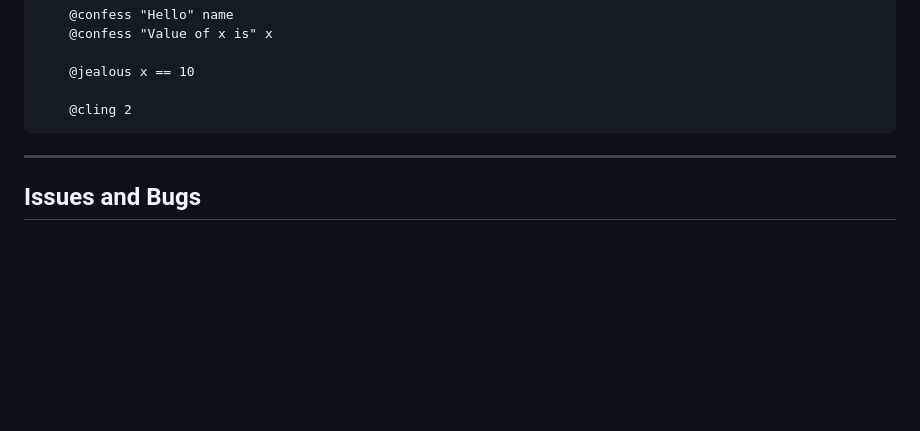
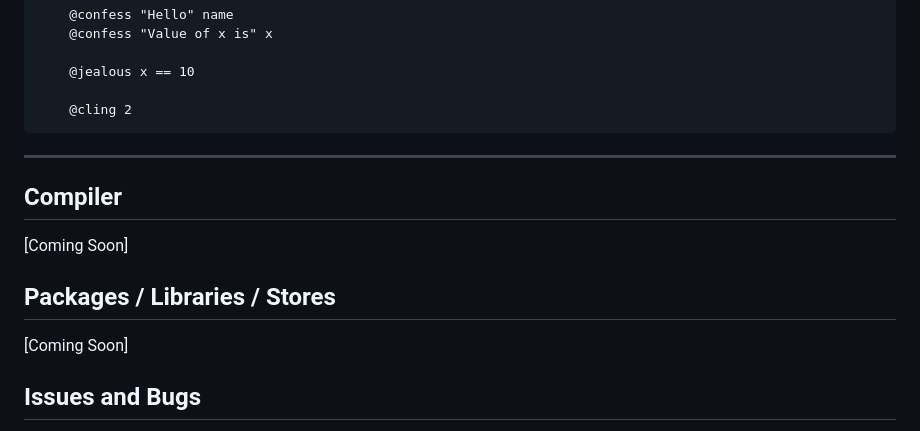
Before and after one commit to Kazooki123/yurilang, a Markdown page: README.md, the part around the change. GitHub-like rendering; blank space fills up the shorter version.

```diff
--- a/README.md
+++ b/README.md
@@ -191,6 +191,14 @@ For importing modules.
 
 ---
 
+## Compiler
+
+[Coming Soon]
+
+## Packages / Libraries / Stores
+
+[Coming Soon]
+
 ## Issues and Bugs
 
 If you encounter a bug, error, or any issues, please immediately contact me or create a pull request (PR) and explain what's wrong or for making suggestions and feedbacks, Thank you!! 🧡 >.<
```
